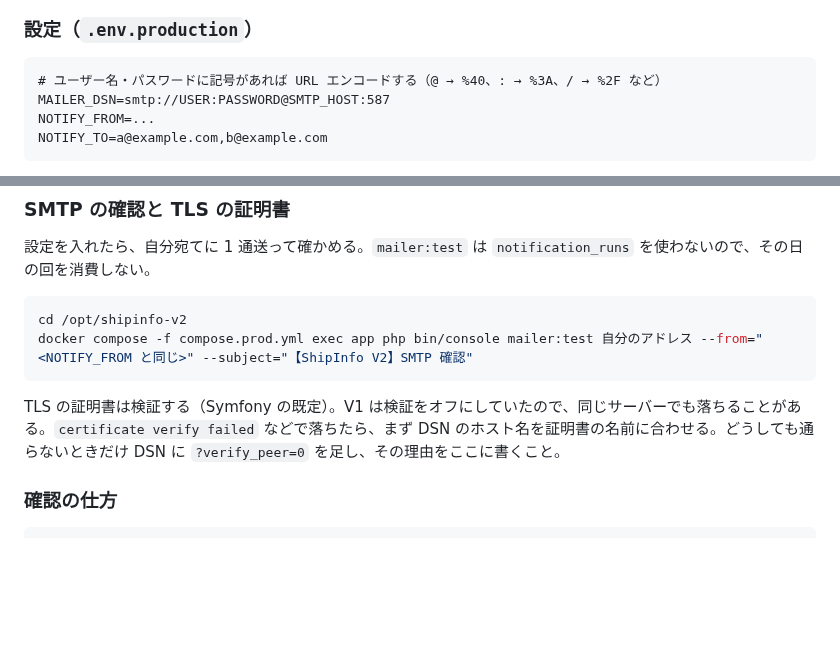
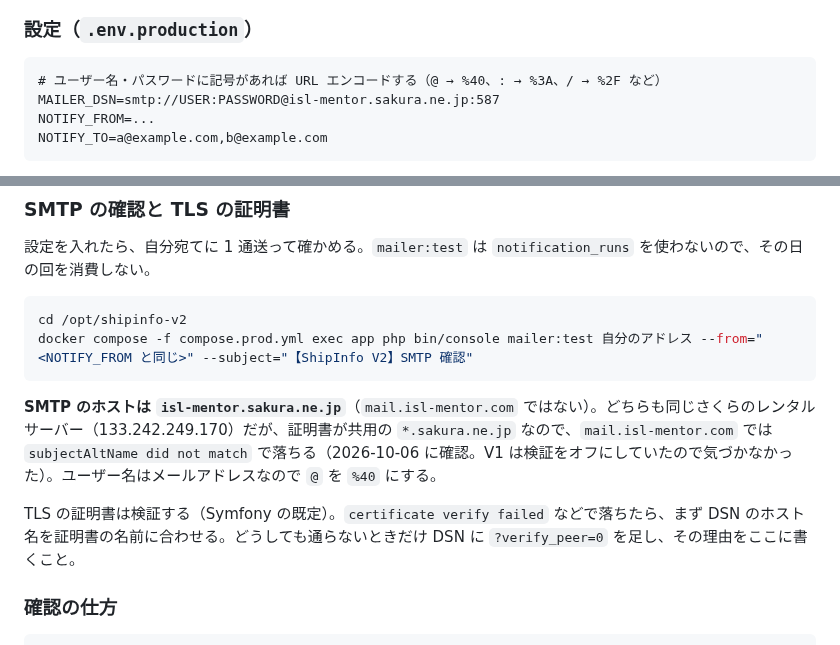
Before and after one commit to yanchi/ShipInfoV2, a Markdown page: deploy/README.md, 2 parts joined by grey strips. GitHub-like rendering; blank space fills up the shorter version.

Commit message:
docs(deploy): 通知メールの SMTP ホストを isl-mentor.sakura.ne.jp にした理由を書く
Co-Authored-By: Claude Opus 5.5 <noreply@anthropic.com>

````diff
--- a/deploy/README.md
+++ b/deploy/README.md
@@ -90,7 +90,7 @@ app コンテナの supercronic が、日本時間の 1・6・15 時に `app:not
 
 ```
 # ユーザー名・パスワードに記号があれば URL エンコードする（@ → %40、: → %3A、/ → %2F など）
-MAILER_DSN=smtp://USER:PASSWORD@SMTP_HOST:587
+MAILER_DSN=smtp://USER:PASSWORD@isl-mentor.sakura.ne.jp:587
 NOTIFY_FROM=...
 NOTIFY_TO=a@example.com,b@example.com
 ```
@@ -108,7 +108,9 @@ cd /opt/shipinfo-v2
 docker compose -f compose.prod.yml exec app php bin/console mailer:test 自分のアドレス --from="<NOTIFY_FROM と同じ>" --subject="【ShipInfo V2】SMTP 確認"
 ```
 
-TLS の証明書は検証する（Symfony の既定）。V1 は検証をオフにしていたので、同じサーバーでも落ちることがある。`certificate verify failed` などで落ちたら、まず DSN のホスト名を証明書の名前に合わせる。どうしても通らないときだけ DSN に `?verify_peer=0` を足し、その理由をここに書くこと。
+**SMTP のホストは `isl-mentor.sakura.ne.jp`**（`mail.isl-mentor.com` ではない）。どちらも同じさくらのレンタルサーバー（133.242.249.170）だが、証明書が共用の `*.sakura.ne.jp` なので、`mail.isl-mentor.com` では `subjectAltName did not match` で落ちる（2026-10-06 に確認。V1 は検証をオフにしていたので気づかなかった）。ユーザー名はメールアドレスなので `@` を `%40` にする。
+
+TLS の証明書は検証する（Symfony の既定）。`certificate verify failed` などで落ちたら、まず DSN のホスト名を証明書の名前に合わせる。どうしても通らないときだけ DSN に `?verify_peer=0` を足し、その理由をここに書くこと。
 
 ### 確認の仕方
 
````
Also changed, not shown: specs/8-schedule-change-mail/tasks.md (+1 -1 lines).
